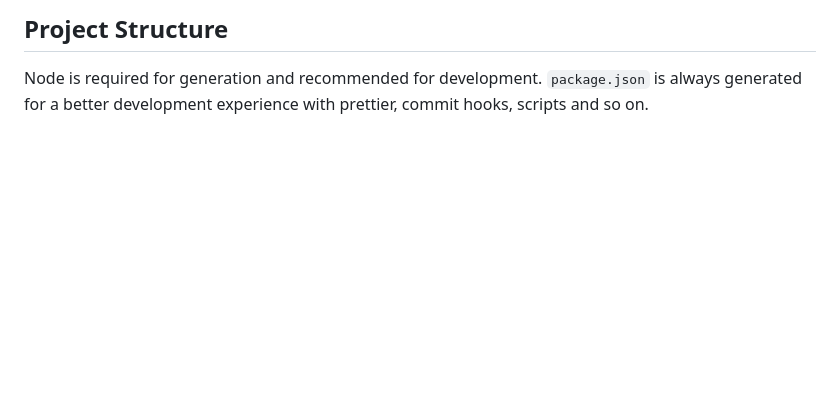
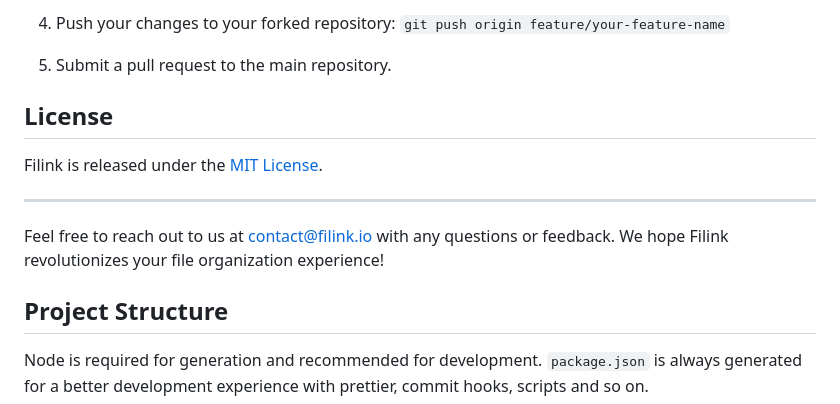
Before and after one commit to KOSASIH/Filink-Tagger, a Markdown page: README.md, the part around one of its changes. Rendered like a GitHub page; blank space fills up the shorter version.

```diff
--- a/README.md
+++ b/README.md
@@ -2,3 +76,14 @@
+4. Push your changes to your forked repository: `git push origin feature/your-feature-name`
+
+5. Submit a pull request to the main repository.
+
+## License
+
+Filink is released under the [MIT License](https://opensource.org/licenses/MIT).
+
+---
+
+Feel free to reach out to us at contact@filink.io with any questions or feedback. We hope Filink revolutionizes your file organization experience!
 
 ## Project Structure
 
```
Also changed, not shown: other parts of README.md (+74 -0 lines).
